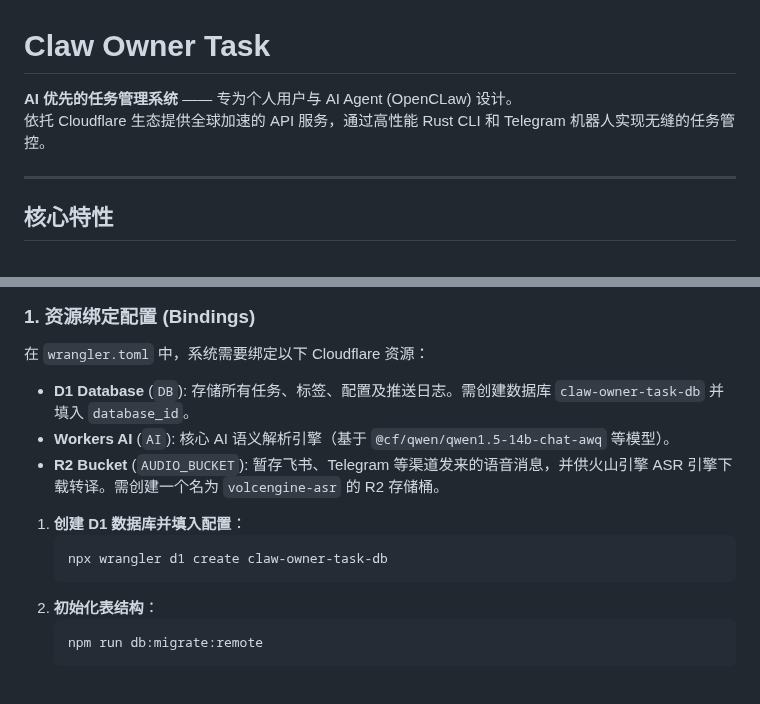
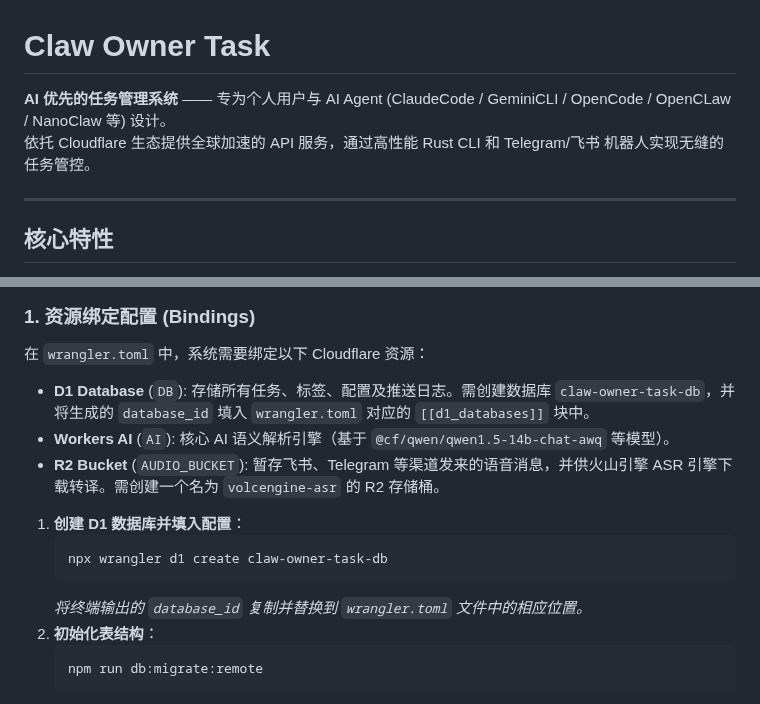
Before and after one commit to gray0128/claw-owner-task, a Markdown page: README.md, 2 parts joined by grey strips. GitHub-like rendering.

Commit message:
docs: clarify where to put database_id in wrangler.toml

````diff
--- a/README.md
+++ b/README.md
@@ -1,7 +1,7 @@
 # Claw Owner Task
 
-**AI 优先的任务管理系统** —— 专为个人用户与 AI Agent (OpenCLaw) 设计。
-依托 Cloudflare 生态提供全球加速的 API 服务，通过高性能 Rust CLI 和 Telegram 机器人实现无缝的任务管控。
+**AI 优先的任务管理系统** —— 专为个人用户与 AI Agent (ClaudeCode / GeminiCLI / OpenCode / OpenCLaw / NanoClaw 等) 设计。
+依托 Cloudflare 生态提供全球加速的 API 服务，通过高性能 Rust CLI 和 Telegram/飞书 机器人实现无缝的任务管控。
 
 ---
 
@@ -55,7 +55,7 @@ sudo claw-task upgrade
 
 ### 1. 资源绑定配置 (Bindings)
 在 `wrangler.toml` 中，系统需要绑定以下 Cloudflare 资源：
-- **D1 Database** (`DB`): 存储所有任务、标签、配置及推送日志。需创建数据库 `claw-owner-task-db` 并填入 `database_id`。
+- **D1 Database** (`DB`): 存储所有任务、标签、配置及推送日志。需创建数据库 `claw-owner-task-db`，并将生成的 `database_id` 填入 `wrangler.toml` 对应的 `[[d1_databases]]` 块中。
 - **Workers AI** (`AI`): 核心 AI 语义解析引擎（基于 `@cf/qwen/qwen1.5-14b-chat-awq` 等模型）。
 - **R2 Bucket** (`AUDIO_BUCKET`): 暂存飞书、Telegram 等渠道发来的语音消息，并供火山引擎 ASR 引擎下载转译。需创建一个名为 `volcengine-asr` 的 R2 存储桶。
 
@@ -63,6 +63,7 @@ sudo claw-task upgrade
    ```bash
    npx wrangler d1 create claw-owner-task-db
    ```
+   *将终端输出的 `database_id` 复制并替换到 `wrangler.toml` 文件中的相应位置。*
 2. **初始化表结构**：
    ```bash
    npm run db:migrate:remote
````
